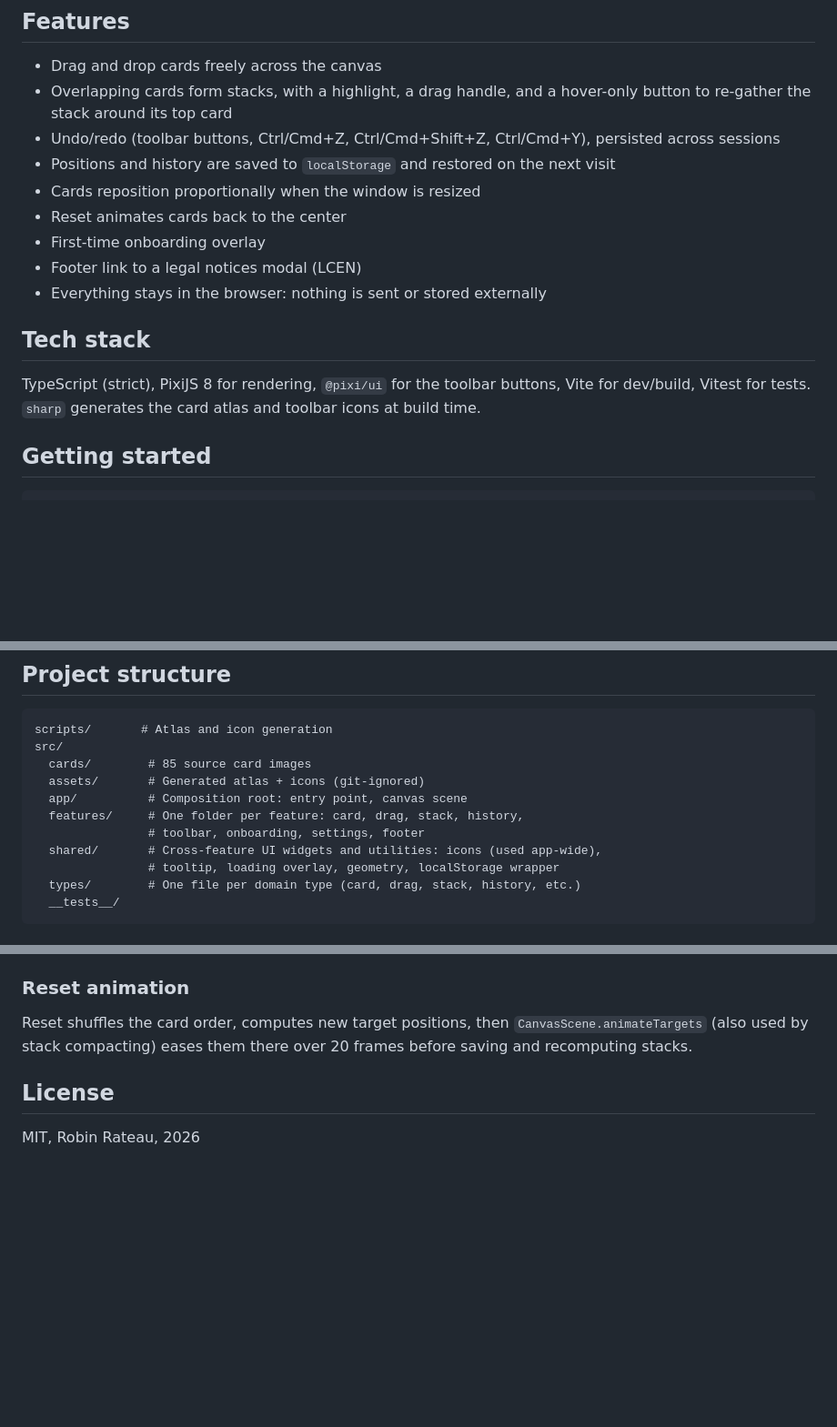
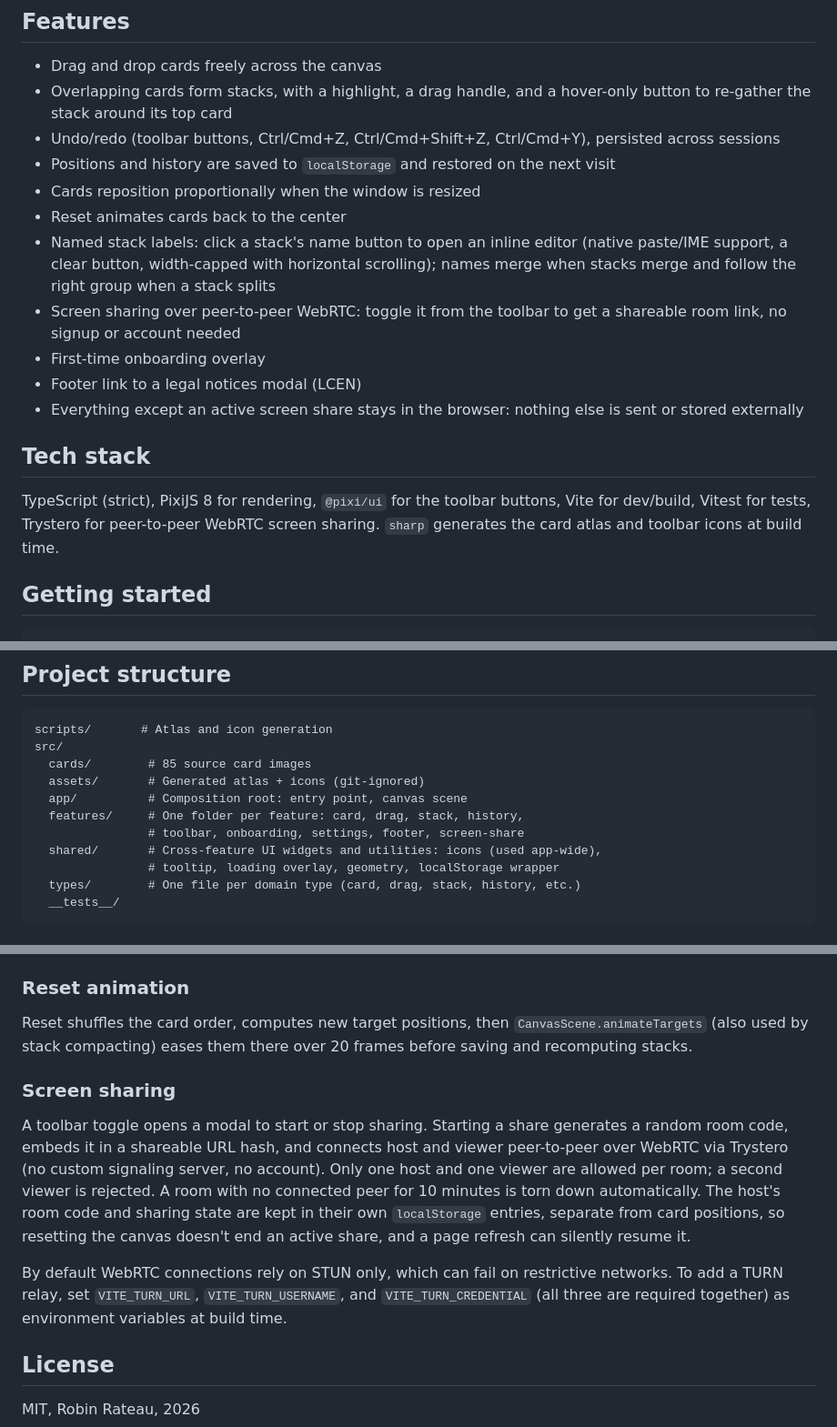
Before and after one commit to Semche95/MoodSort, a Markdown page: README.md, 3 parts joined by grey strips. Shown at 91% size. Drawn GitHub-style; blank space fills up the shorter version.

Commit message:
docs: document named stack labels and screen sharing in README

```diff
--- a/README.md
+++ b/README.md
@@ -16,13 +16,15 @@ This app is in French, made for a French-speaking audience.
 - Positions and history are saved to `localStorage` and restored on the next visit
 - Cards reposition proportionally when the window is resized
 - Reset animates cards back to the center
+- Named stack labels: click a stack's name button to open an inline editor (native paste/IME support, a clear button, width-capped with horizontal scrolling); names merge when stacks merge and follow the right group when a stack splits
+- Screen sharing over peer-to-peer WebRTC: toggle it from the toolbar to get a shareable room link, no signup or account needed
 - First-time onboarding overlay
 - Footer link to a legal notices modal (LCEN)
-- Everything stays in the browser: nothing is sent or stored externally
+- Everything except an active screen share stays in the browser: nothing else is sent or stored externally
 
 ## Tech stack
 
-TypeScript (strict), PixiJS 8 for rendering, `@pixi/ui` for the toolbar buttons, Vite for dev/build, Vitest for tests. `sharp` generates the card atlas and toolbar icons at build time.
+TypeScript (strict), PixiJS 8 for rendering, `@pixi/ui` for the toolbar buttons, Vite for dev/build, Vitest for tests, Trystero for peer-to-peer WebRTC screen sharing. `sharp` generates the card atlas and toolbar icons at build time.
 
 ## Getting started
 
@@ -85,7 +87,7 @@ src/
   assets/       # Generated atlas + icons (git-ignored)
   app/          # Composition root: entry point, canvas scene
   features/     # One folder per feature: card, drag, stack, history,
-                # toolbar, onboarding, settings, footer
+                # toolbar, onboarding, settings, footer, screen-share
   shared/       # Cross-feature UI widgets and utilities: icons (used app-wide),
                 # tooltip, loading overlay, geometry, localStorage wrapper
   types/        # One file per domain type (card, drag, stack, history, etc.)
@@ -124,6 +128,12 @@ Dragging the handle (or the border) reparents the whole stack to the top of the
 
 Reset shuffles the card order, computes new target positions, then `CanvasScene.animateTargets` (also used by stack compacting) eases them there over 20 frames before saving and recomputing stacks.
 
+### Screen sharing
+
+A toolbar toggle opens a modal to start or stop sharing. Starting a share generates a random room code, embeds it in a shareable URL hash, and connects host and viewer peer-to-peer over WebRTC via Trystero (no custom signaling server, no account). Only one host and one viewer are allowed per room; a second viewer is rejected. A room with no connected peer for 10 minutes is torn down automatically. The host's room code and sharing state are kept in their own `localStorage` entries, separate from card positions, so resetting the canvas doesn't end an active share, and a page refresh can silently resume it.
+
+By default WebRTC connections rely on STUN only, which can fail on restrictive networks. To add a TURN relay, set `VITE_TURN_URL`, `VITE_TURN_USERNAME`, and `VITE_TURN_CREDENTIAL` (all three are required together) as environment variables at build time.
+
 ## License
 
 MIT, Robin Rateau, 2026
```
Also changed, not shown: other parts of README.md (+2 -0 lines).
